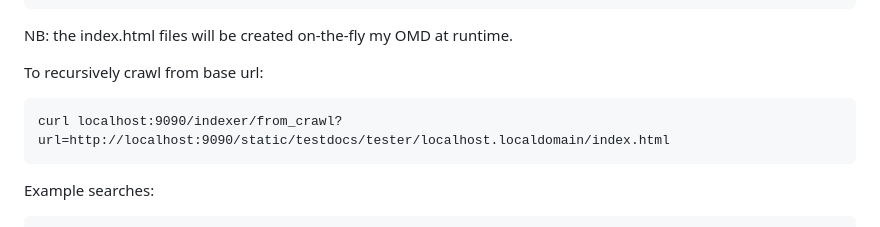
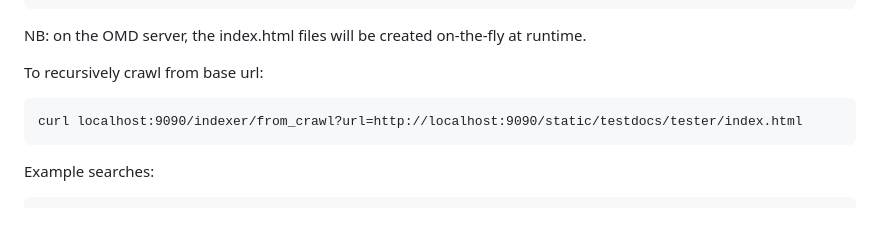
Before and after one commit to PeARSearch/PeARS-lite, a Markdown page: README.md, the part around the change. Rendered like a GitHub page.

````diff
--- a/README.md
+++ b/README.md
@@ -96,13 +96,13 @@ http://localhost:9090/static/testdocs/
 ```
 
 
-NB: the index.html files will be created on-the-fly my OMD at runtime.
+NB: on the OMD server, the index.html files will be created on-the-fly at runtime.
 
 
 To recursively crawl from base url:
 
 ```
-curl localhost:9090/indexer/from_crawl?url=http://localhost:9090/static/testdocs/tester/localhost.localdomain/index.html
+curl localhost:9090/indexer/from_crawl?url=http://localhost:9090/static/testdocs/tester/index.html
 ```
 
 
````
